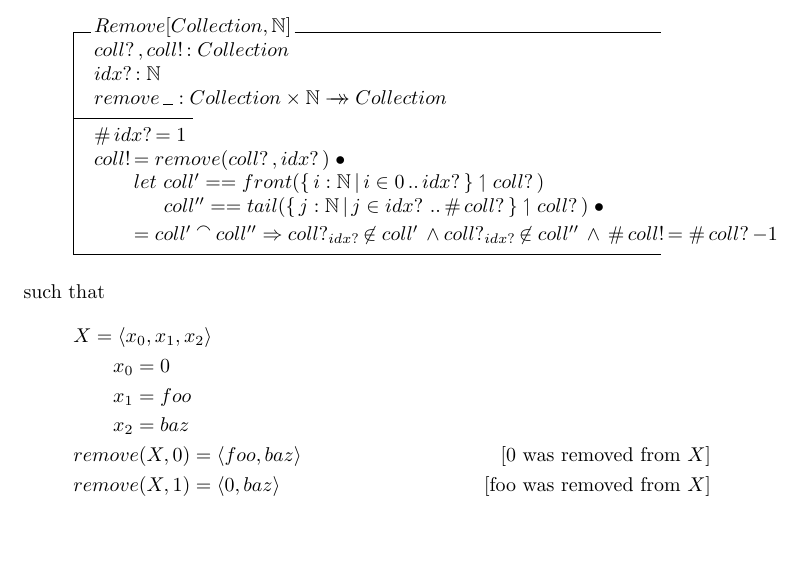
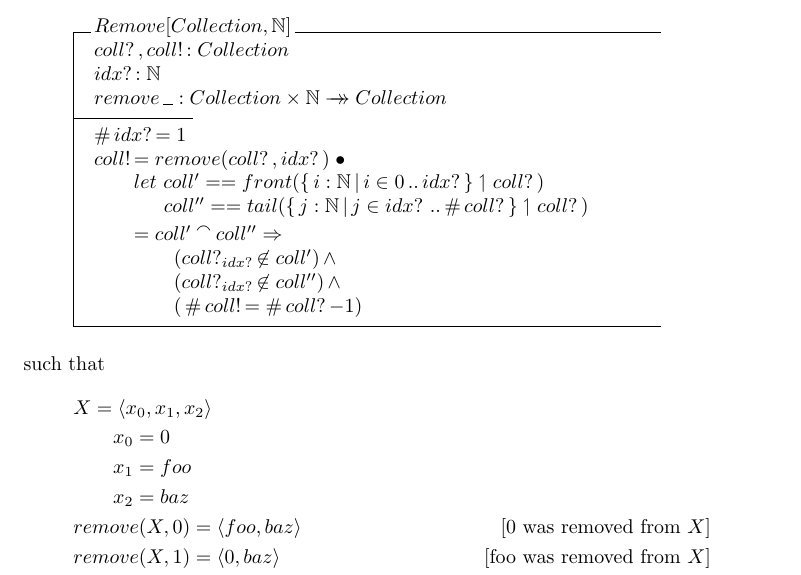
Before and after one commit to yetanalytics/dave, a LaTeX document (docs/operations/collections/remove.tex): part of the page, cut so that both start at the same text, the shorter picture padded with empty space. Compiled offline with pdfLaTeX.

Commit message:
let binding consistency, formatting for readability

```diff
--- a/docs/operations/collections/remove.tex
+++ b/docs/operations/collections/remove.tex
@@ -14,8 +14,11 @@ The operation $remove$ will return a Collection minus the Value removed from the
   \#~ idx? = 1 \\
   coll! = remove(coll?, idx?) @ \\
   \t1 let ~ ~ coll' == front(\{~ i : \nat ~| ~ i \in 0~..~idx?\} \extract coll?) \\
-  \t1 \ \ \ ~~~ coll'' == tail(\{~ j : \nat ~| ~ j \in idx?~..~\#~coll?\} \extract coll?) @ \\
-  \t1 = coll' \cat coll'' \implies coll?_{idx?} \not \in coll' ~\land coll?_{idx?} \not \in coll'' ~\land ~\#~ coll! = \#~ coll? - 1
+  \t1 \ \ \ ~~~ coll'' == tail(\{~ j : \nat ~| ~ j \in idx?~..~\#~coll?\} \extract coll?) \\
+  \t1 = coll' \cat coll'' \implies \\
+  \t2 (coll?_{idx?} \not \in coll') ~\land \\
+  \t2 (coll?_{idx?} \not \in coll'') ~\land \\
+  \t2 (~\#~ coll! = \#~ coll? - 1)
 \end{schema}
 such that
 \begin{argue}
```
